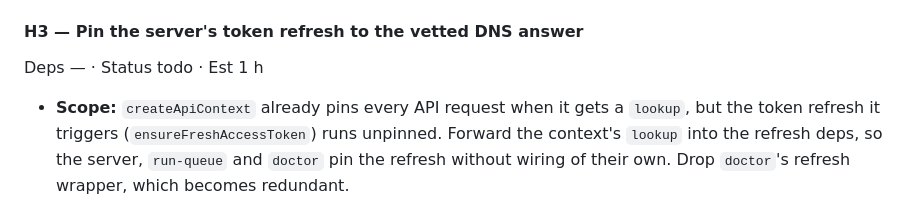
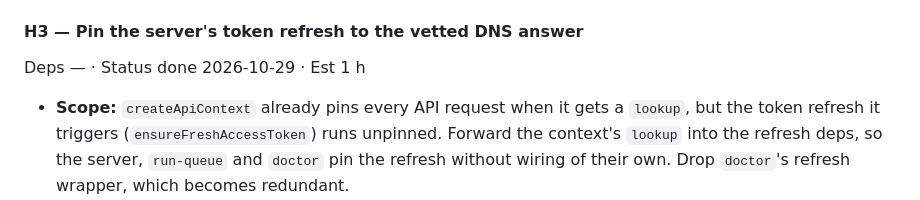
Before and after one commit to IvanBBaev/tiktok-mcp, a Markdown page: docs/ROADMAP.md, the part around the change. Drawn GitHub-style.

Commit message:
docs(roadmap): mark H3 done

```diff
--- a/docs/ROADMAP.md
+++ b/docs/ROADMAP.md
@@ -216,7 +216,7 @@ Deps — · Status done 2026-10-28 · Est 5 h
   - `npm run check` is green.
 
 #### H3 — Pin the server's token refresh to the vetted DNS answer
-Deps — · Status todo · Est 1 h
+Deps — · Status done 2026-10-29 · Est 1 h
 
 - **Scope:** `createApiContext` already pins every API request when it gets a
   `lookup`, but the token refresh it triggers (`ensureFreshAccessToken`) runs
```
